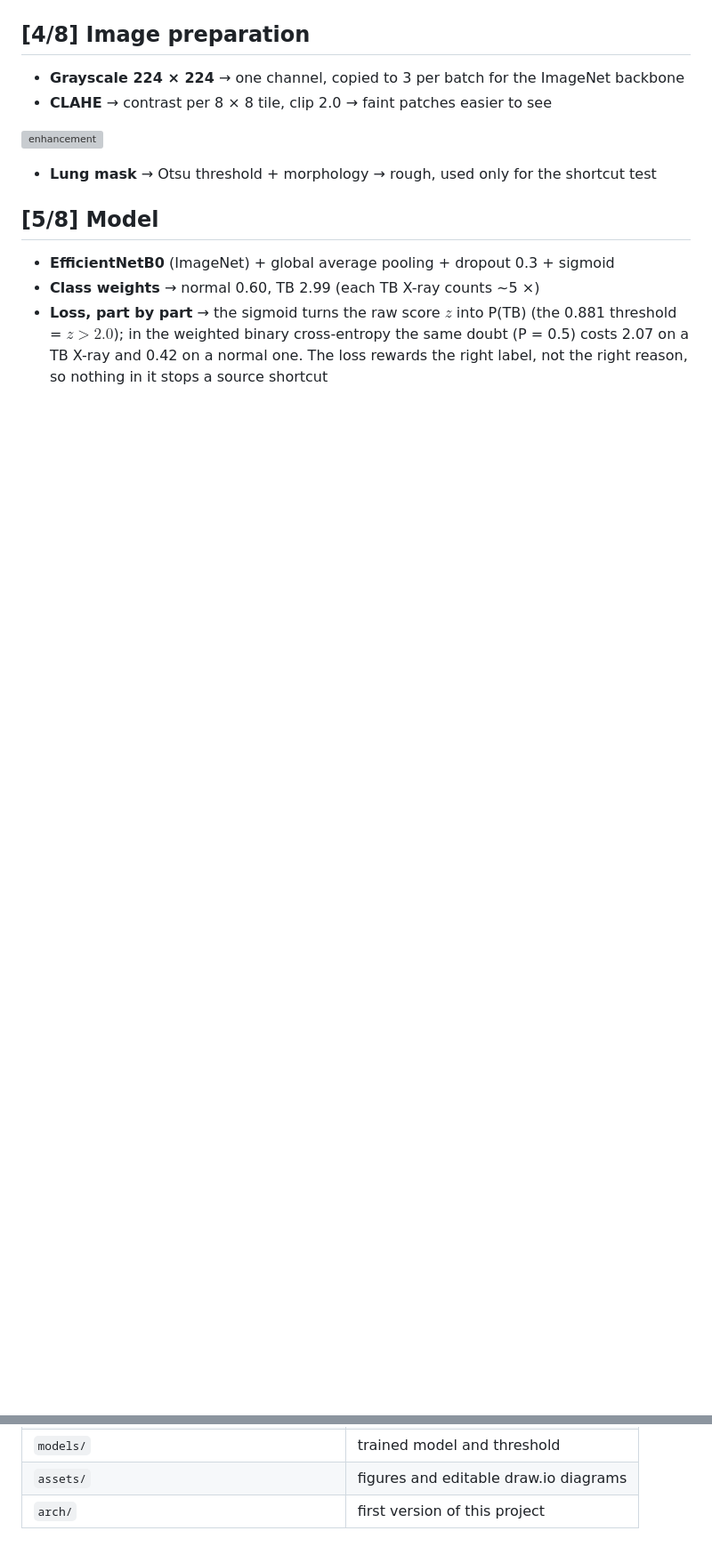
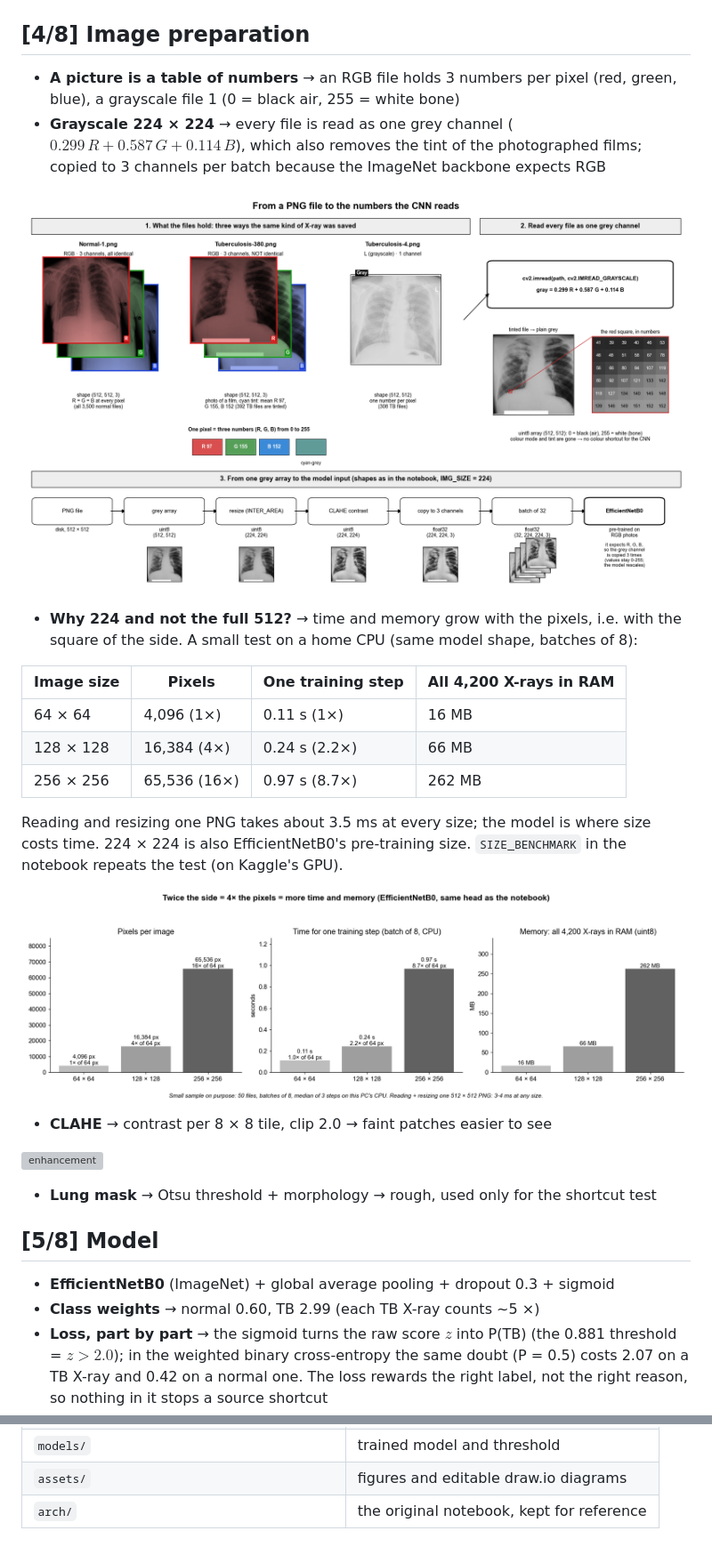
Before and after one commit to Pisit-Janthawee/dl-binaryclassification-tuberculosis-chest-xray-cnn-lime, a Markdown page: README.md, 2 parts joined by grey strips. Shown at 89% size. Drawn GitHub-style; pictures changed too: assets/m_image_array.png (added), assets/m_size_time.png (added); blank space fills up the shorter version; grey boxes are pictures that could not be loaded.

```diff
--- a/README.md
+++ b/README.md
@@ -77,7 +95,23 @@ Binary classification | Convolutional Neural Network (CNN) | EfficientNetB0 | Tr
 
 ## [4/8] Image preparation
 
-- **Grayscale 224 × 224** → one channel, copied to 3 per batch for the ImageNet backbone
+- **A picture is a table of numbers** → an RGB file holds 3 numbers per pixel (red, green, blue), a grayscale file 1 (0 = black air, 255 = white bone)
+- **Grayscale 224 × 224** → every file is read as one grey channel ($0.299\,R + 0.587\,G + 0.114\,B$), which also removes the tint of the photographed films; copied to 3 channels per batch because the ImageNet backbone expects RGB
+
+![from a PNG file to the model input](assets/m_image_array.png)
+
+- **Why 224 and not the full 512?** → time and memory grow with the pixels, i.e. with the square of the side. A small test on a home CPU (same model shape, batches of 8):
+
+| Image size | Pixels | One training step | All 4,200 X-rays in RAM |
+|---|---|---|---|
+| 64 × 64 | 4,096 (1×) | 0.11 s (1×) | 16 MB |
+| 128 × 128 | 16,384 (4×) | 0.24 s (2.2×) | 66 MB |
+| 256 × 256 | 65,536 (16×) | 0.97 s (8.7×) | 262 MB |
+
+  Reading and resizing one PNG takes about 3.5 ms at every size; the model is where size costs time. 224 × 224 is also EfficientNetB0's pre-training size. `SIZE_BENCHMARK` in the notebook repeats the test (on Kaggle's GPU).
+
+![image size vs time](assets/m_size_time.png)
+
 - **CLAHE** → contrast per 8 × 8 tile, clip 2.0 → faint patches easier to see
 
 ![enhancement](assets/07_enhancement.png)
@@ -132,4 +168,4 @@ Binary classification | Convolutional Neural Network (CNN) | EfficientNetB0 | Tr
 | `app.py`, `requirements.txt` | Gradio screening app |
 | `models/` | trained model and threshold |
 | `assets/` | figures and editable draw.io diagrams |
-| `arch/` | first version of this project |
+| `arch/` | the original notebook, kept for reference |
```
Also changed, not shown: other parts of README.md (+22 -2 lines), assets/08_normal_vs_tb.png (added), assets/m_augment_clinical.png (added), 1 other file.
